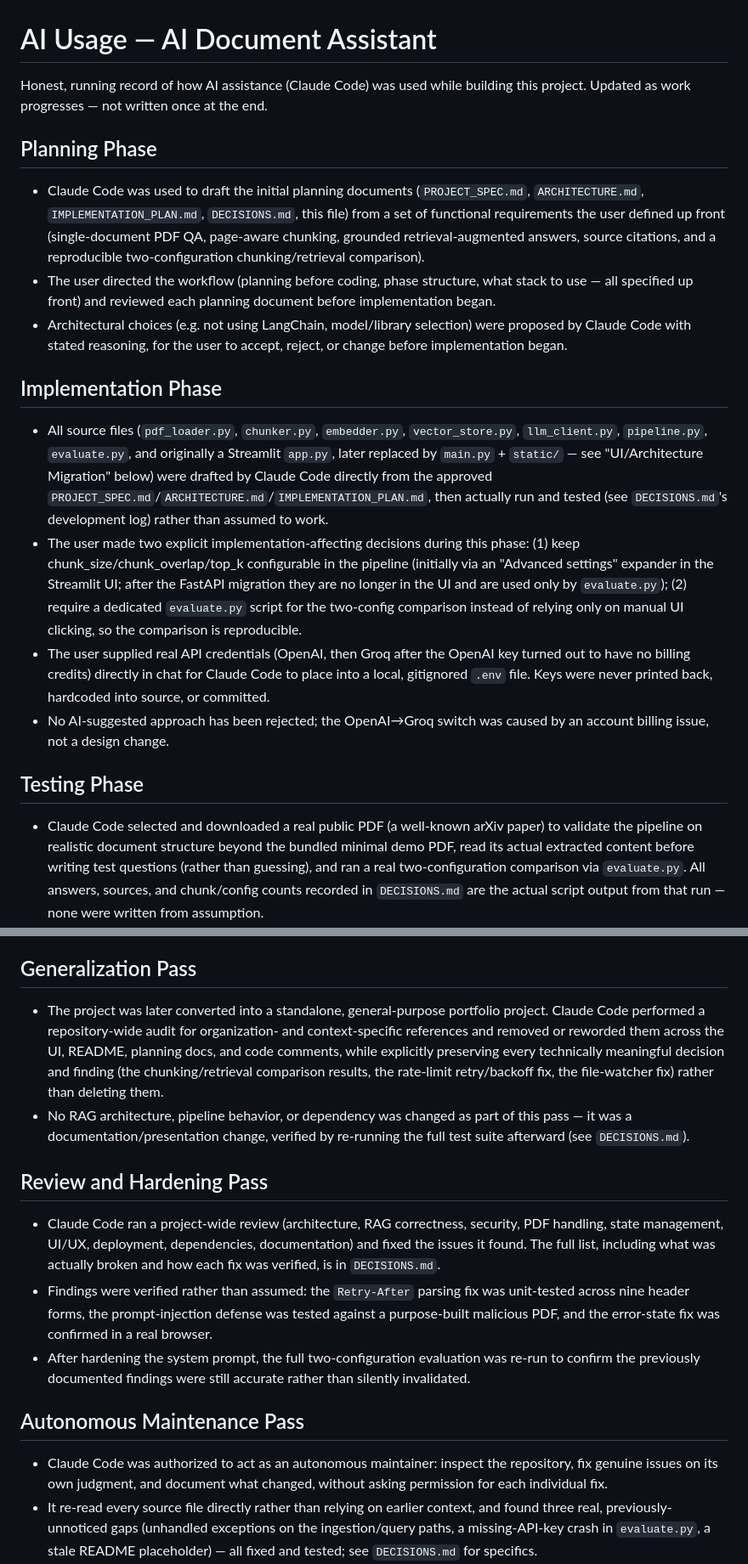
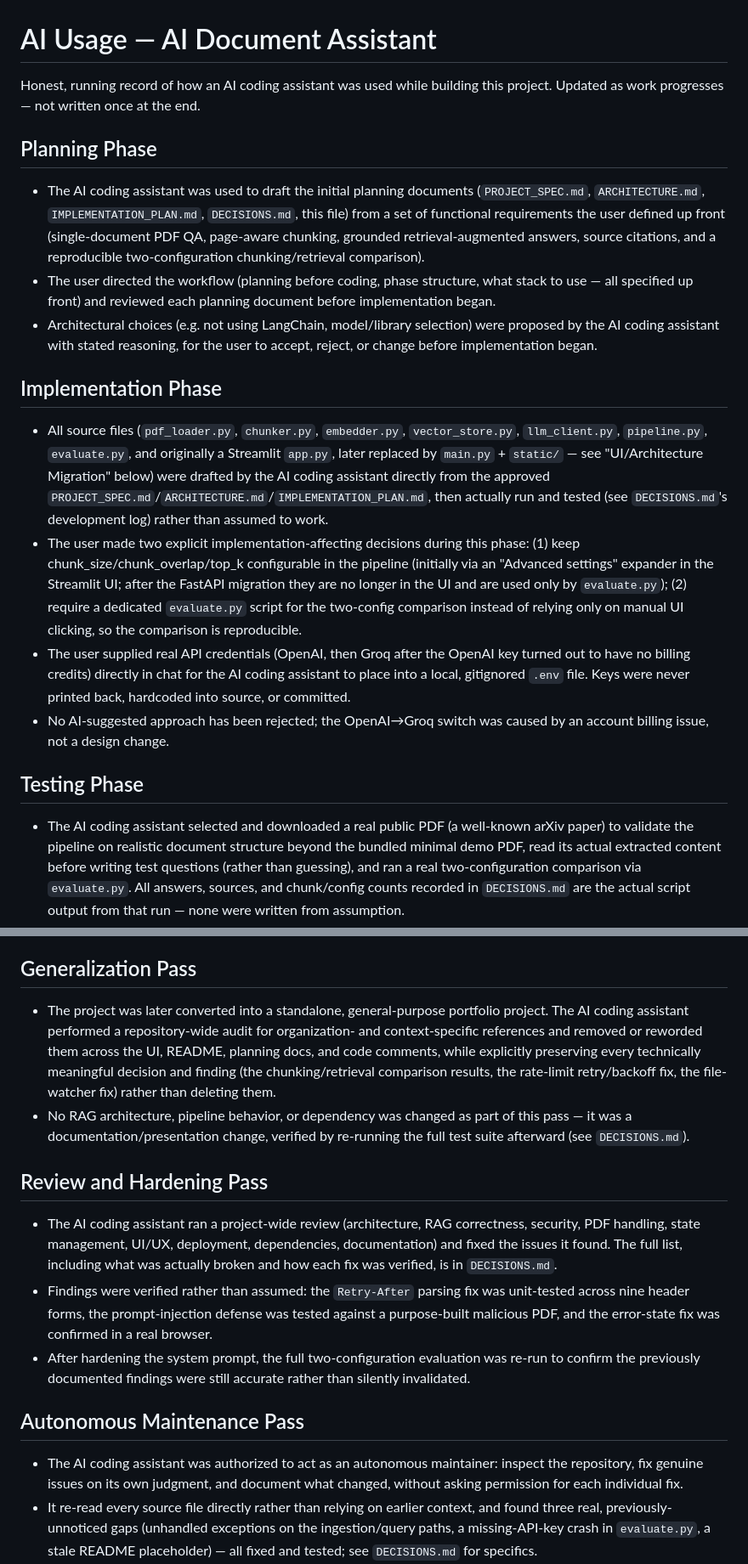
Before and after one commit to piyushgargdeveloper/DocuLens, a Markdown page: AI_USAGE.md, 2 parts joined by grey strips. Shown at 85% size. Rendered like a GitHub page.

Commit message:
docs: describe AI assistance generically in AI_USAGE.md

```diff
--- a/AI_USAGE.md
+++ b/AI_USAGE.md
@@ -1,12 +1,12 @@
 # AI Usage — AI Document Assistant
 
-Honest, running record of how AI assistance (Claude Code) was used while
+Honest, running record of how an AI coding assistant was used while
 building this project. Updated as work progresses — not written once at
 the end.
 
 ## Planning Phase
 
-- Claude Code was used to draft the initial planning documents
+- The AI coding assistant was used to draft the initial planning documents
   (`PROJECT_SPEC.md`, `ARCHITECTURE.md`, `IMPLEMENTATION_PLAN.md`,
   `DECISIONS.md`, this file) from a set of functional requirements the
   user defined up front (single-document PDF QA, page-aware chunking,
@@ -16,7 +16,7 @@ the end.
   structure, what stack to use — all specified up front) and reviewed
   each planning document before implementation began.
 - Architectural choices (e.g. not using LangChain, model/library
-  selection) were proposed by Claude Code with stated reasoning, for the
+  selection) were proposed by the AI coding assistant with stated reasoning, for the
   user to accept, reject, or change before implementation began.
 
 ## Implementation Phase
@@ -24,7 +24,7 @@ the end.
 - All source files (`pdf_loader.py`, `chunker.py`, `embedder.py`,
   `vector_store.py`, `llm_client.py`, `pipeline.py`, `evaluate.py`, and
   originally a Streamlit `app.py`, later replaced by `main.py` + `static/`
-  — see "UI/Architecture Migration" below) were drafted by Claude Code
+  — see "UI/Architecture Migration" below) were drafted by the AI coding assistant
   directly from the approved
   `PROJECT_SPEC.md`/`ARCHITECTURE.md`/`IMPLEMENTATION_PLAN.md`, then
   actually run and tested (see `DECISIONS.md`'s development log) rather
@@ -38,14 +38,14 @@ the end.
   only on manual UI clicking, so the comparison is reproducible.
 - The user supplied real API credentials (OpenAI, then Groq after the
   OpenAI key turned out to have no billing credits) directly in chat for
-  Claude Code to place into a local, gitignored `.env` file. Keys were
+  the AI coding assistant to place into a local, gitignored `.env` file. Keys were
   never printed back, hardcoded into source, or committed.
 - No AI-suggested approach has been rejected; the OpenAI→Groq switch was
   caused by an account billing issue, not a design change.
 
 ## Testing Phase
 
-- Claude Code selected and downloaded a real public PDF (a well-known
+- The AI coding assistant selected and downloaded a real public PDF (a well-known
   arXiv paper) to validate the pipeline on realistic document structure
   beyond the bundled minimal demo PDF, read its actual extracted content
   before writing test questions (rather than guessing), and ran a real
@@ -66,7 +66,7 @@ the end.
 ## Generalization Pass
 
 - The project was later converted into a standalone, general-purpose
-  portfolio project. Claude Code performed a repository-wide audit for
+  portfolio project. The AI coding assistant performed a repository-wide audit for
   organization- and context-specific references and removed or reworded
   them across the UI, README, planning docs, and code comments, while
   explicitly preserving every technically meaningful decision and finding
@@ -79,7 +79,7 @@ the end.
 
 ## Review and Hardening Pass
 
-- Claude Code ran a project-wide review (architecture, RAG correctness,
+- The AI coding assistant ran a project-wide review (architecture, RAG correctness,
   security, PDF handling, state management, UI/UX, deployment,
   dependencies, documentation) and fixed the issues it found. The full
   list, including what was actually broken and how each fix was
@@ -94,7 +94,7 @@ the end.
 
 ## Autonomous Maintenance Pass
 
-- Claude Code was authorized to act as an autonomous maintainer: inspect
+- The AI coding assistant was authorized to act as an autonomous maintainer: inspect
   the repository, fix genuine issues on its own judgment, and document
   what changed, without asking permission for each individual fix.
 - It re-read every source file directly rather than relying on earlier
```
Also changed, not shown: other parts of AI_USAGE.md (+3 -3 lines).
